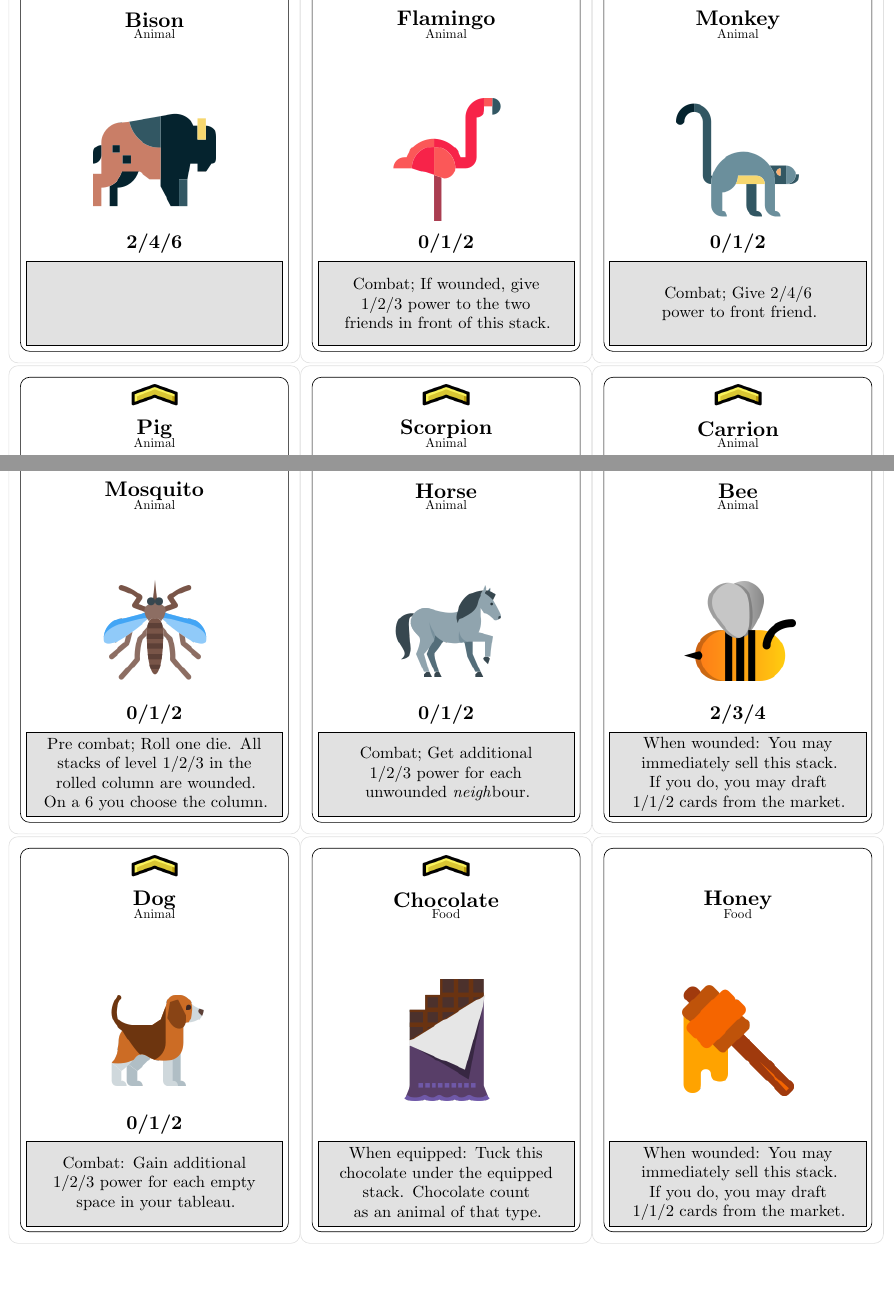
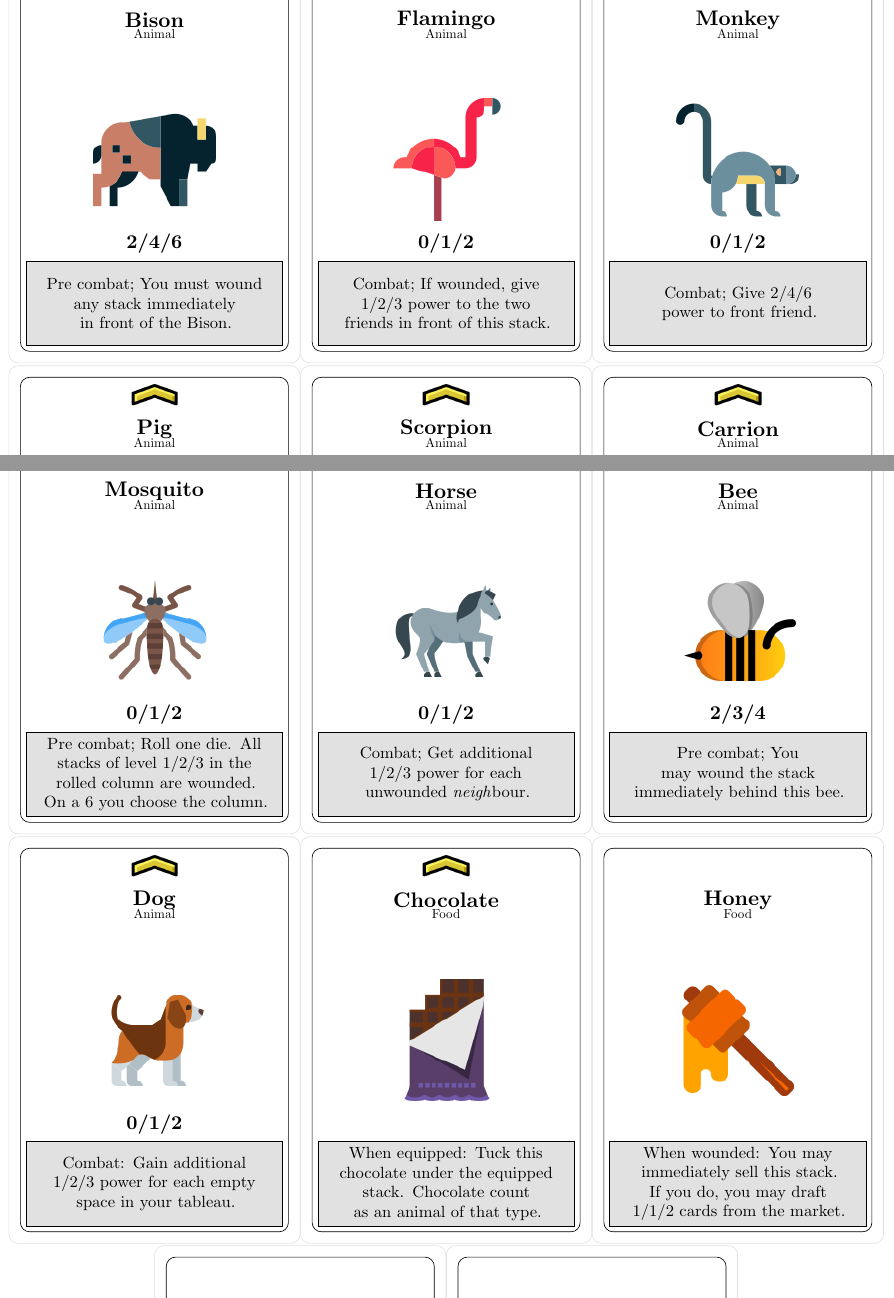
Before and after one commit to andreasfrisch/boardgame_super-auto-pets, a LaTeX document (src/cards.tex): two parts of pages 1 and 2 of 2, joined at a grey line, cut so that both start at the same text, the shorter picture padded with empty space. Compiled offline with pdfLaTeX.

Commit message:
A bit more violence added

```diff
--- a/src/cards.tex
+++ b/src/cards.tex
@@ -15,7 +15,7 @@
 	\cardName{Bison}
 	\cardType{Animal}
 	\image{images/bison.png}
-	\cardText{}
+	\cardText{Pre combat; You must wound any stack immediately in front of the Bison.}
 	\cardPower{2/4/6}
 \end{tikzpicture}%
 \begin{tikzpicture}
@@ -120,7 +120,7 @@
 	\cardName{Bee}
 	\cardType{Animal}
 	\image{images/bee.png}
-	\cardText{When wounded: You may immediately sell this stack. If you do, you may draft 1/1/2 cards from the market.}
+	\cardText{Pre combat; You may wound the stack immediately behind this bee.}
 	\cardPower{2/3/4}
 \end{tikzpicture}%
 
```
Also changed, not shown: cards.pdf.
